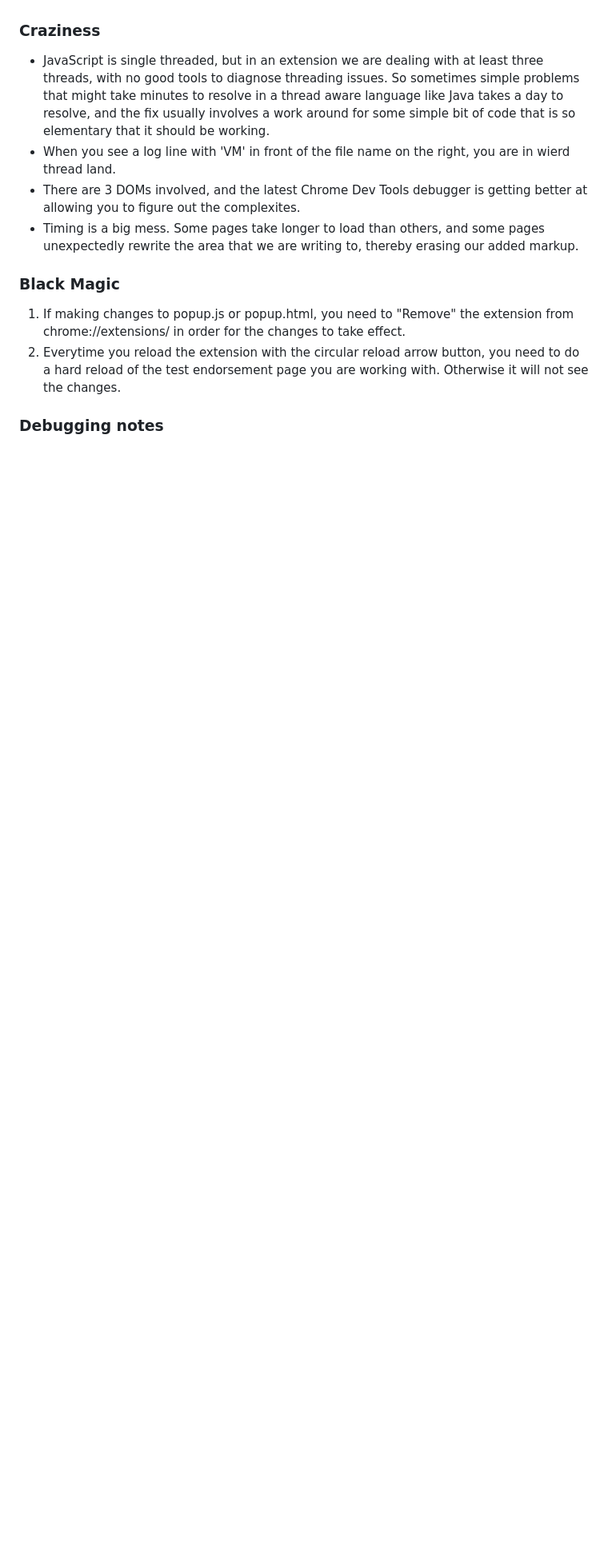
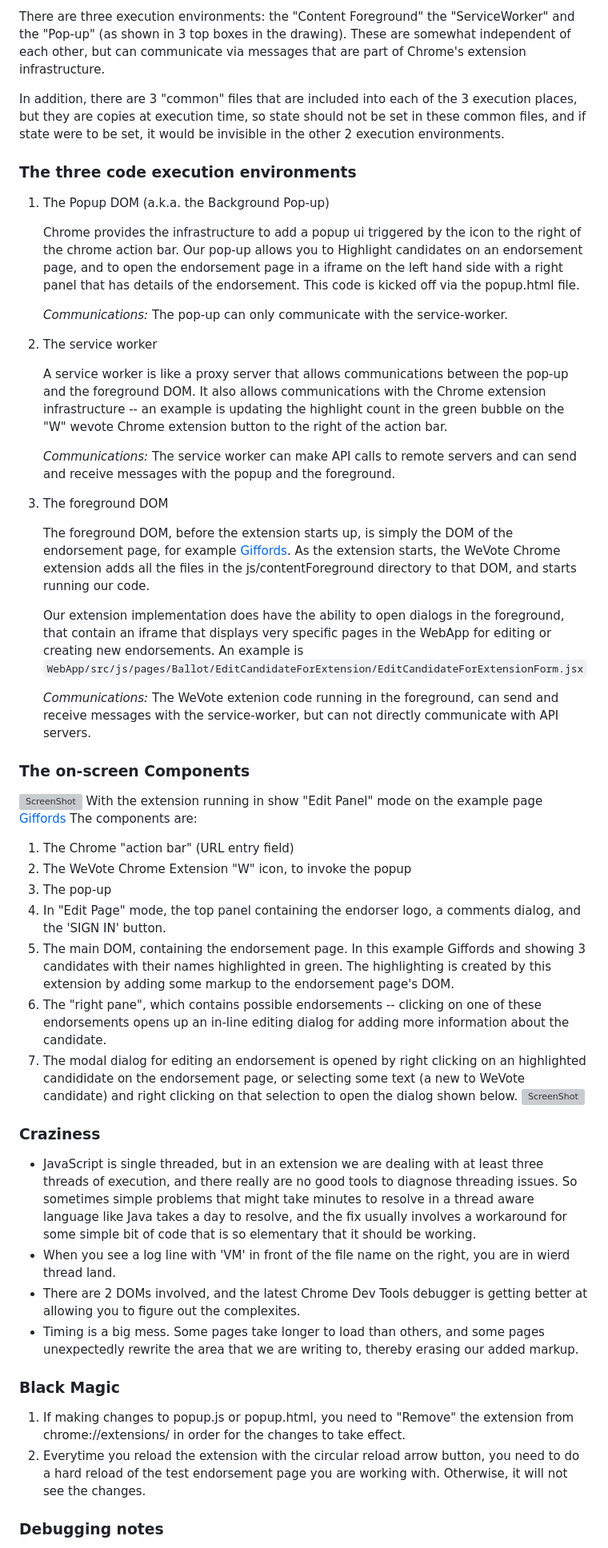
Before and after one commit to wevote/EndorsementExtension, a Markdown page: README.md, the part around the change printed below. Shown: that part at 80% size. Rendered like a GitHub page; blank space fills up the shorter version; grey boxes are pictures that could not be loaded.

```diff
--- a/README.md
+++ b/README.md
@@ -29,17 +43,70 @@ fileArchitectureDrawing.png
 https://docs.google.com/drawings/d/1C32qtyMrsqAZXxN7TEG3lryZXn56owVHnZhwxoAAOLo/edit?usp=sharing
 -->
 
+There are three execution environments:  the "Content Foreground" the "ServiceWorker" and the "Pop-up" (as shown in 3 top boxes in the drawing).
+These are somewhat independent of each other, but can communicate via messages that are part of Chrome's extension infrastructure.
+
+In addition, there are 3 "common" files that are included into each of the 3 execution places, but they
+are copies at execution time, so state should not be set in these common files, and if state were to be set,
+it would be invisible in the other 2 execution environments.
+
+
+### The three code execution environments
+1)  The Popup DOM (a.k.a. the Background Pop-up)
+
+    Chrome provides the infrastructure to add a popup ui triggered by the icon to the right of the chrome action bar.  Our pop-up allows
+    you to Highlight candidates on an endorsement page, and to open the endorsement page in a iframe on the left hand side with  a right panel that has details of the endorsement.  This code is kicked off via the popup.html file.
+
+    *Communications:*  The pop-up can only communicate with the service-worker.
+2) The service worker
+
+   A service worker is like a proxy server that allows communications between the pop-up and the foreground DOM.  It also allows
+   communications with the Chrome extension infrastructure -- an example is updating the highlight count in the
+   green bubble on the "W" wevote Chrome extension button to the right of the action bar.
+
+   *Communications:*  The service worker can make API calls to remote servers and can send and receive messages with the popup and the foreground.
+3) The foreground DOM
+
+   The foreground DOM, before the extension starts up, is simply the DOM of the endorsement page, for example [Giffords](https://giffords.org/elections/endorsements/past-endorsements/).
+   As the extension starts, the WeVote Chrome extension adds all the files in the js/contentForeground directory to that DOM,
+   and starts running our code.
+
+   Our extension implementation does have the ability to open dialogs in the foreground, that contain an iframe that displays very specific pages in the WebApp for editing or creating new endorsements.
+   An example is `WebApp/src/js/pages/Ballot/EditCandidateForExtension/EditCandidateForExtensionForm.jsx`
+
+   *Communications:*  The WeVote extenion code running in the foreground, can send and receive messages with the service-worker, but can not directly communicate with API servers.
+
+
+
+### The on-screen Components
+![ScreenShot](docs/images/ScreenComponents.png)
+With the extension running in show "Edit Panel" mode on the example page [Giffords](https://giffords.org/elections/endorsements/past-endorsements/)
+The components are:
+1) The Chrome "action bar" (URL entry field)
+2) The WeVote Chrome Extension "W" icon, to invoke the popup
+3) The pop-up
+4) In "Edit Page" mode, the top panel containing the endorser logo, a comments dialog, and the 'SIGN IN' button.
+5) The main DOM, containing the endorsement page. In this example Giffords and showing 3 candidates
+with their names highlighted in green.  The highlighting is created by this extension by adding some markup
+to the endorsement page's DOM.
+6) The "right pane", which contains possible endorsements -- clicking on one of these endorsements opens up
+an in-line editing dialog for adding more information about the candidate.
+7) The modal dialog for editing an endorsement is opened by right clicking on an highlighted candididate on the endorsement
+page, or selecting some text (a new to WeVote candidate) and right clicking on that selection to open the dialog shown below.
+![ScreenShot](docs/images/EditEndorsement.png)
+
+
 ### Craziness
-* JavaScript is single threaded, but in an extension we are dealing with at least three threads, with no good tools
+* JavaScript is single threaded, but in an extension we are dealing with at least three threads of execution, and there really are no good tools
 to diagnose threading issues.  So sometimes simple problems that might take minutes to resolve in a thread aware language like Java
-takes a day to resolve, and the fix usually involves a work around for some simple bit of code that is so elementary that it should be working.
+takes a day to resolve, and the fix usually involves a workaround for some simple bit of code that is so elementary that it should be working.
 * When you see a log line with 'VM' in front of the file name on the right, you are in wierd thread land.
-* There are 3 DOMs involved, and the latest Chrome Dev Tools debugger is getting better at allowing you to figure out the complexites.
+* There are 2 DOMs involved, and the latest Chrome Dev Tools debugger is getting better at allowing you to figure out the complexites.
 * Timing is a big mess.  Some pages take longer to load than others, and some pages unexpectedly rewrite the area that we are writing to, thereby erasing our added markup.
 
 ### Black Magic
 1) If making changes to popup.js or popup.html, you need to "Remove" the extension from chrome://extensions/ in order for
 the changes to take effect.
-2) Everytime you reload the extension with the circular reload arrow button, you need to do a hard reload of the test endorsement page you are working with.  Otherwise it will not see the changes.
+2) Everytime you reload the extension with the circular reload arrow button, you need to do a hard reload of the test endorsement page you are working with.  Otherwise, it will not see the changes.
 
 ### Debugging notes
```
Also changed, not shown: other parts of README.md (+36 -22 lines), ExtensionToDo.md (+1 -1 lines), docs/images/ArchitectureDrawing.png, 2 other files.
